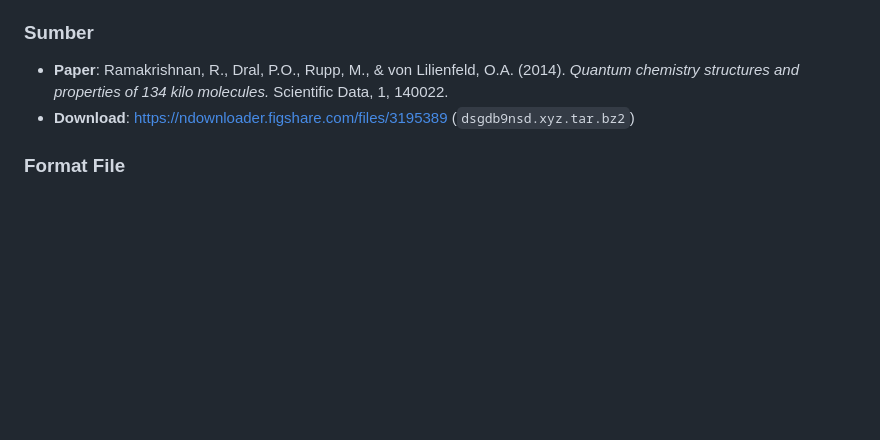
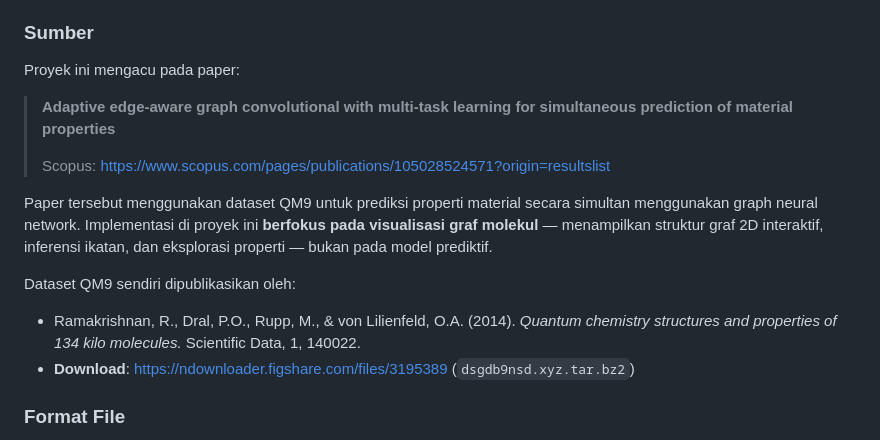
Before and after one commit to alfathir27/sda-project, a Markdown page: README.md, the part around the change. Rendered like a GitHub page; blank space fills up the shorter version.

Commit message:
docs: update paper reference to Scopus source, clarify visualization focus

```diff
--- a/README.md
+++ b/README.md
@@ -8,7 +8,17 @@ Aplikasi web monolitik untuk mengeksplorasi dataset QM9 dalam bentuk graf 2D int
 
 ### Sumber
 
-- **Paper**: Ramakrishnan, R., Dral, P.O., Rupp, M., & von Lilienfeld, O.A. (2014). *Quantum chemistry structures and properties of 134 kilo molecules.* Scientific Data, 1, 140022.
+Proyek ini mengacu pada paper:
+
+> **Adaptive edge-aware graph convolutional with multi-task learning for simultaneous prediction of material properties**
+>
+> Scopus: https://www.scopus.com/pages/publications/105028524571?origin=resultslist
+
+Paper tersebut menggunakan dataset QM9 untuk prediksi properti material secara simultan menggunakan graph neural network. Implementasi di proyek ini **berfokus pada visualisasi graf molekul** — menampilkan struktur graf 2D interaktif, inferensi ikatan, dan eksplorasi properti — bukan pada model prediktif.
+
+Dataset QM9 sendiri dipublikasikan oleh:
+
+- Ramakrishnan, R., Dral, P.O., Rupp, M., & von Lilienfeld, O.A. (2014). *Quantum chemistry structures and properties of 134 kilo molecules.* Scientific Data, 1, 140022.
 - **Download**: https://ndownloader.figshare.com/files/3195389 (`dsgdb9nsd.xyz.tar.bz2`)
 
 ### Format File
```
